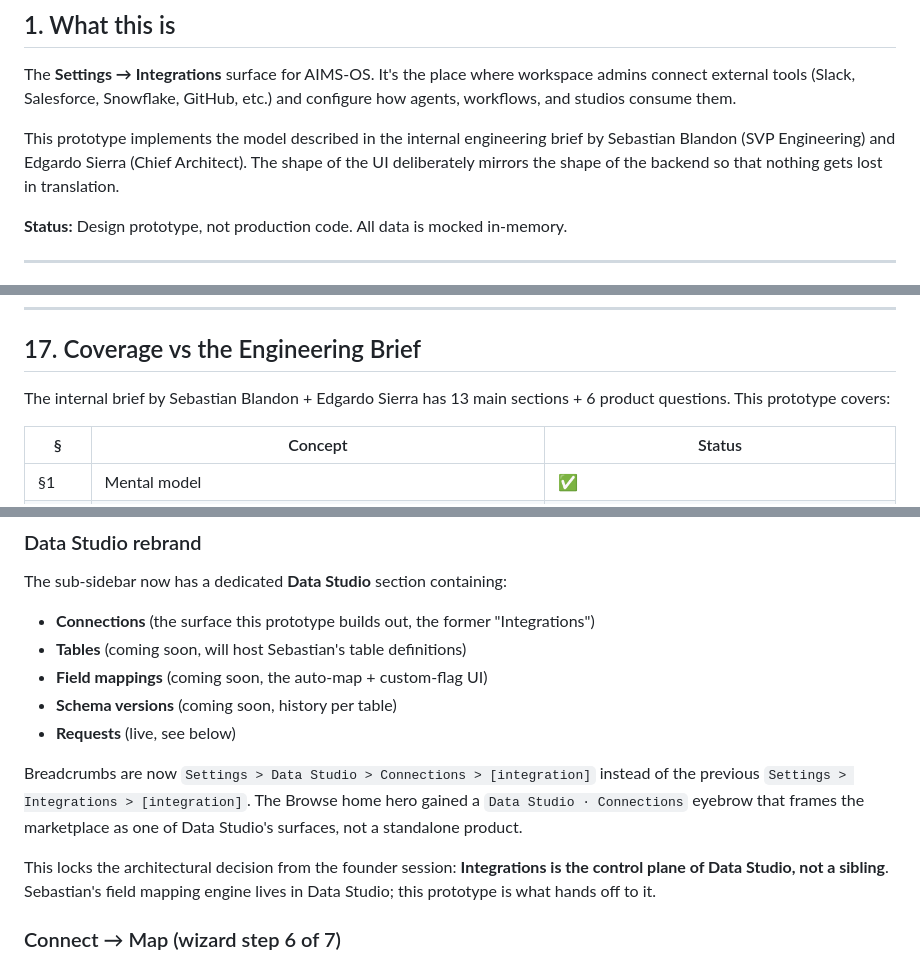
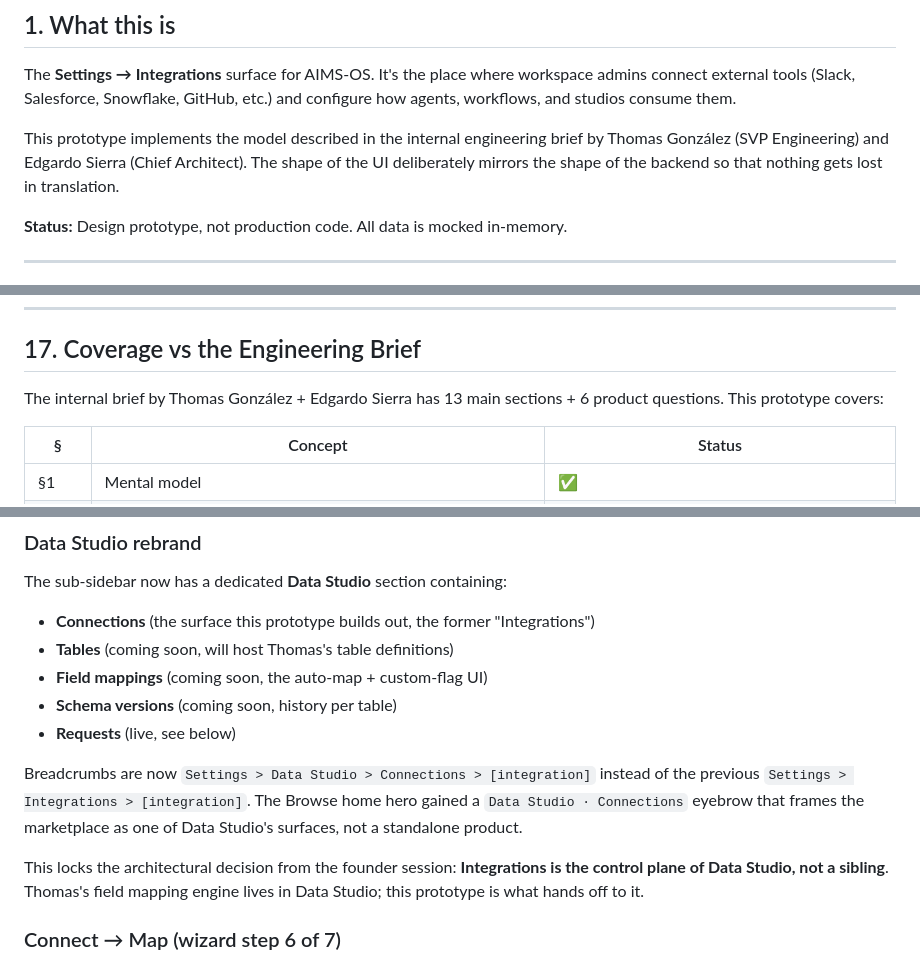
Before and after one commit to thomzilla33/aims-integration, a Markdown page: docs/DEMO.md, 3 parts joined by grey strips. Drawn GitHub-style.

```diff
--- a/docs/DEMO.md
+++ b/docs/DEMO.md
@@ -10,7 +10,7 @@
 
 The **Settings → Integrations** surface for AIMS-OS. It's the place where workspace admins connect external tools (Slack, Salesforce, Snowflake, GitHub, etc.) and configure how agents, workflows, and studios consume them.
 
-This prototype implements the model described in the internal engineering brief by Sebastian Blandon (SVP Engineering) and Edgardo Sierra (Chief Architect). The shape of the UI deliberately mirrors the shape of the backend so that nothing gets lost in translation.
+This prototype implements the model described in the internal engineering brief by Thomas González (SVP Engineering) and Edgardo Sierra (Chief Architect). The shape of the UI deliberately mirrors the shape of the backend so that nothing gets lost in translation.
 
 **Status:** Design prototype, not production code. All data is mocked in-memory.
 
@@ -291,7 +291,7 @@ The Marketplace also lets workspaces add their **own private providers** — giv
 
 ## 17. Coverage vs the Engineering Brief
 
-The internal brief by Sebastian Blandon + Edgardo Sierra has 13 main sections + 6 product questions. This prototype covers:
+The internal brief by Thomas González + Edgardo Sierra has 13 main sections + 6 product questions. This prototype covers:
 
 | § | Concept | Status |
 |---|---|---|
@@ -383,14 +383,14 @@ Each card shows only the bucket chip. The specific state is surfaced inside the
 The sub-sidebar now has a dedicated **Data Studio** section containing:
 
 - **Connections** (the surface this prototype builds out, the former "Integrations")
-- **Tables** (coming soon, will host Sebastian's table definitions)
+- **Tables** (coming soon, will host Thomas's table definitions)
 - **Field mappings** (coming soon, the auto-map + custom-flag UI)
 - **Schema versions** (coming soon, history per table)
 - **Requests** (live, see below)
 
 Breadcrumbs are now `Settings > Data Studio > Connections > [integration]` instead of the previous `Settings > Integrations > [integration]`. The Browse home hero gained a `Data Studio · Connections` eyebrow that frames the marketplace as one of Data Studio's surfaces, not a standalone product.
 
-This locks the architectural decision from the founder session: **Integrations is the control plane of Data Studio, not a sibling**. Sebastian's field mapping engine lives in Data Studio; this prototype is what hands off to it.
+This locks the architectural decision from the founder session: **Integrations is the control plane of Data Studio, not a sibling**. Thomas's field mapping engine lives in Data Studio; this prototype is what hands off to it.
 
 ### Connect → Map (wizard step 6 of 7)
 
```
Also changed, not shown: other parts of docs/DEMO.md (+2 -2 lines), docs/OnboardingFlow.md (+1 -1 lines).
